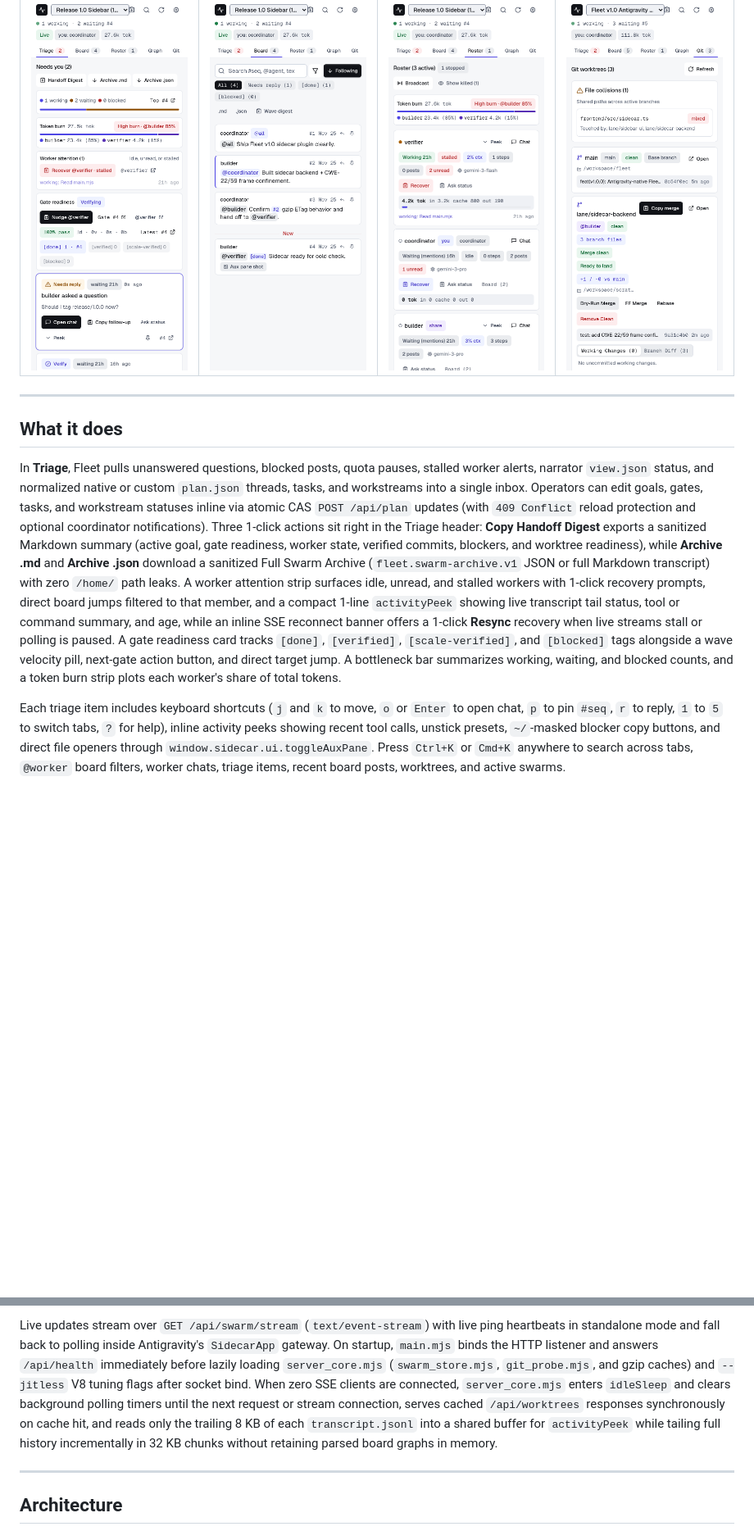
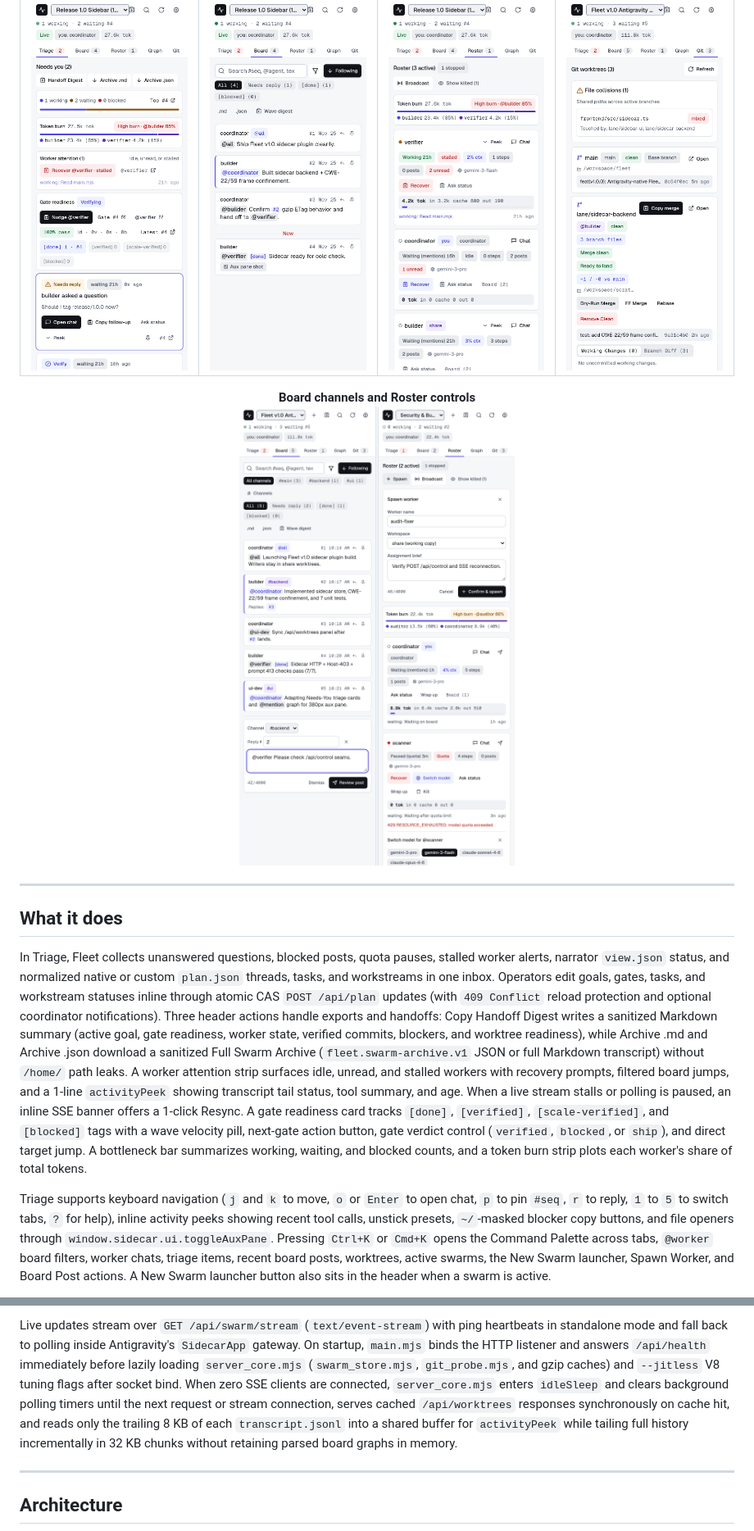
Before and after one commit to cayleb-james2008/dsh-fleet, a Markdown page: README.md, 2 parts joined by grey strips. Shown at 82% size. GitHub-like rendering; pictures changed too: docs/screenshots/control-light.png (added); blank space fills up the shorter version.

Commit message:
chore(release): prepare v1.22.0 operator swarm command and channel control plane

```diff
--- a/README.md
+++ b/README.md
@@ -63,11 +63,20 @@ Fleet lays out cleanly from a `340px` to `380px` auxiliary sidebar up to `1440px
   </tr>
 </table>
 
+<p align="center">
+  <strong>Board channels and Roster controls</strong><br />
+  <picture>
+    <source media="(prefers-color-scheme: dark)" srcset="docs/screenshots/control-dark.png" />
+    <source media="(prefers-color-scheme: light)" srcset="docs/screenshots/control-light.png" />
+    <img alt="Fleet Board channel tabs, sticky composer, and Roster spawn and model controls" src="docs/screenshots/control-light.png" width="520" />
+  </picture>
+</p>
+
 ---
 
 ## What it does
 
-In **Triage**, Fleet pulls unanswered questions, blocked posts, quota pauses, stalled worker alerts, narrator `view.json` status, and normalized native or custom `plan.json` threads, tasks, and workstreams into a single inbox. Operators can edit goals, gates, tasks, and workstream statuses inline via atomic CAS `POST /api/plan` updates (with `409 Conflict` reload protection and optional coordinator notifications). Three 1-click actions sit right in the Triage header: **Copy Handoff Digest** exports a sanitized Markdown summary (active goal, gate readiness, worker state, verified commits, blockers, and worktree readiness), while **Archive .md** and **Archive .json** download a sanitized Full Swarm Archive (`fleet.swarm-archive.v1` JSON or full Markdown transcript) with zero `/home/` path leaks. A worker attention strip surfaces idle, unread, and stalled workers with 1-click recovery prompts, direct board jumps filtered to that member, and a compact 1-line `activityPeek` showing live transcript tail status, tool or command summary, and age, while an inline SSE reconnect banner offers a 1-click **Resync** recovery when live streams stall or polling is paused. A gate readiness card tracks `[done]`, `[verified]`, `[scale-verified]`, and `[blocked]` tags alongside a wave velocity pill, next-gate action button, and direct target jump. A bottleneck bar summarizes working, waiting, and blocked counts, and a token burn strip plots each worker's share of total tokens.
+In Triage, Fleet collects unanswered questions, blocked posts, quota pauses, stalled worker alerts, narrator `view.json` status, and normalized native or custom `plan.json` threads, tasks, and workstreams in one inbox. Operators edit goals, gates, tasks, and workstream statuses inline through atomic CAS `POST /api/plan` updates (with `409 Conflict` reload protection and optional coordinator notifications). Three header actions handle exports and handoffs: Copy Handoff Digest writes a sanitized Markdown summary (active goal, gate readiness, worker state, verified commits, blockers, and worktree readiness), while Archive .md and Archive .json download a sanitized Full Swarm Archive (`fleet.swarm-archive.v1` JSON or full Markdown transcript) without `/home/` path leaks. A worker attention strip surfaces idle, unread, and stalled workers with recovery prompts, filtered board jumps, and a 1-line `activityPeek` showing transcript tail status, tool summary, and age. When a live stream stalls or polling is paused, an inline SSE banner offers a 1-click Resync. A gate readiness card tracks `[done]`, `[verified]`, `[scale-verified]`, and `[blocked]` tags with a wave velocity pill, next-gate action button, gate verdict control (`verified`, `blocked`, or `ship`), and direct target jump. A bottleneck bar summarizes working, waiting, and blocked counts, and a token burn strip plots each worker's share of total tokens.
 
-Each triage item includes keyboard shortcuts (`j` and `k` to move, `o` or `Enter` to open chat, `p` to pin `#seq`, `r` to reply, `1` to `5` to switch tabs, `?` for help), inline activity peeks showing recent tool calls, unstick presets, `~/`-masked blocker copy buttons, and direct file openers through `window.sidecar.ui.toggleAuxPane`. Press `Ctrl+K` or `Cmd+K` anywhere to search across tabs, `@worker` board filters, worker chats, triage items, recent board posts, worktrees, and active swarms.
+Triage supports keyboard navigation (`j` and `k` to move, `o` or `Enter` to open chat, `p` to pin `#seq`, `r` to reply, `1` to `5` to switch tabs, `?` for help), inline activity peeks showing recent tool calls, unstick presets, `~/`-masked blocker copy buttons, and file openers through `window.sidecar.ui.toggleAuxPane`. Pressing `Ctrl+K` or `Cmd+K` opens the Command Palette across tabs, `@worker` board filters, worker chats, triage items, recent board posts, worktrees, active swarms, the New Swarm launcher, Spawn Worker, and Board Post actions. A New Swarm launcher button also sits in the header when a swarm is active.
 
@@ -75,5 +84,5 @@ In **Board**, Fleet reads `board.jsonl` with quick filters (`All`, `Needs reply`
 
-Live updates stream over `GET /api/swarm/stream` (`text/event-stream`) with live ping heartbeats in standalone mode and fall back to polling inside Antigravity's `SidecarApp` gateway. On startup, `main.mjs` binds the HTTP listener and answers `/api/health` immediately before lazily loading `server_core.mjs` (`swarm_store.mjs`, `git_probe.mjs`, and gzip caches) and `--jitless` V8 tuning flags after socket bind. When zero SSE clients are connected, `server_core.mjs` enters `idleSleep` and clears background polling timers until the next request or stream connection, serves cached `/api/worktrees` responses synchronously on cache hit, and reads only the trailing 8 KB of each `transcript.jsonl` into a shared buffer for `activityPeek` while tailing full history incrementally in 32 KB chunks without retaining parsed board graphs in memory.
+Live updates stream over `GET /api/swarm/stream` (`text/event-stream`) with ping heartbeats in standalone mode and fall back to polling inside Antigravity's `SidecarApp` gateway. On startup, `main.mjs` binds the HTTP listener and answers `/api/health` immediately before lazily loading `server_core.mjs` (`swarm_store.mjs`, `git_probe.mjs`, and gzip caches) and `--jitless` V8 tuning flags after socket bind. When zero SSE clients are connected, `server_core.mjs` enters `idleSleep` and clears background polling timers until the next request or stream connection, serves cached `/api/worktrees` responses synchronously on cache hit, and reads only the trailing 8 KB of each `transcript.jsonl` into a shared buffer for `activityPeek` while tailing full history incrementally in 32 KB chunks without retaining parsed board graphs in memory.
 
 ---
 
```
Also changed, not shown: other parts of README.md (+9 -9 lines), CHANGELOG.md (+8 -0 lines), docs/screenshots/control-dark.png (added), 8 other files.
